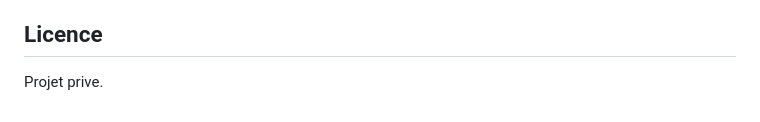
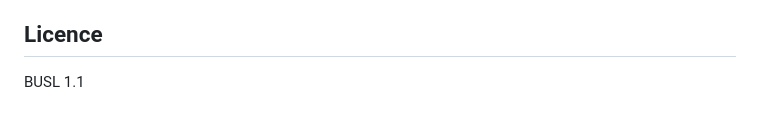
Before and after one commit to elalitte/sophishticated, a Markdown page: README.md, the part around the change. GitHub-like rendering.

Commit message:
Modification Readme

```diff
--- a/README.md
+++ b/README.md
@@ -119,4 +119,4 @@ Le serveur Vite demarre et redirige les appels `/api`, `/track`, `/phish` et `/a
 
 ## Licence
 
-Projet prive.
+BUSL 1.1
```
